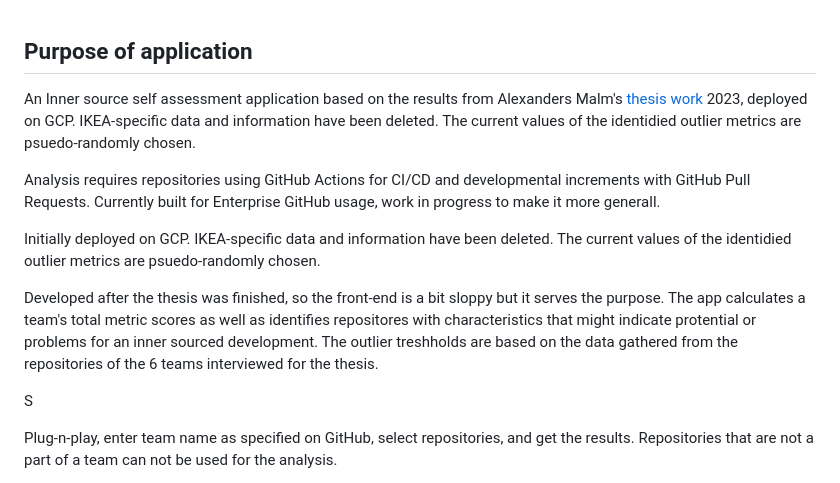
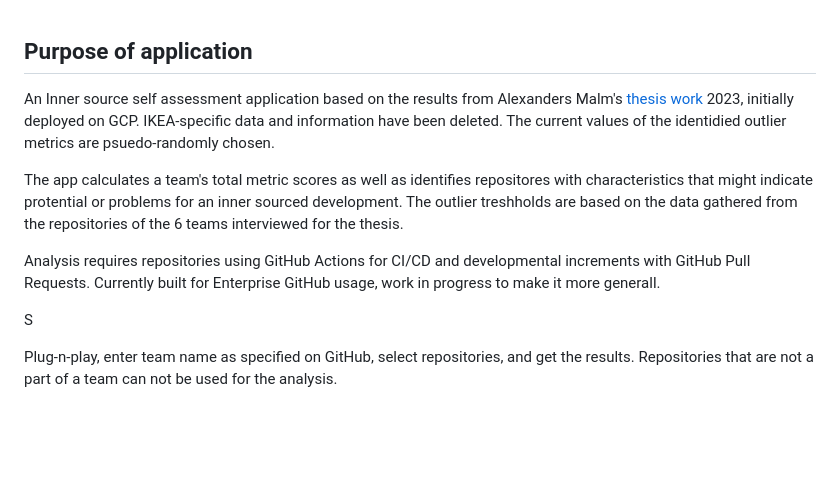
Before and after one commit to AlexanderMalm/InnerSource_metrics, a Markdown page: README.md, the part around the change. Drawn GitHub-style; blank space fills up the shorter version.

```diff
--- a/README.md
+++ b/README.md
@@ -1,13 +1,12 @@
 ## Purpose of application
 
-An Inner source self assessment application based on the results from Alexanders Malm's [thesis work](https://lup.lub.lu.se/student-papers/search/publication/9120709) 2023, deployed on GCP. IKEA-specific data and information have been deleted. The current values of the identidied outlier metrics are psuedo-randomly chosen.
+An Inner source self assessment application based on the results from Alexanders Malm's [thesis work](https://lup.lub.lu.se/student-papers/search/publication/9120709) 2023, initially deployed on GCP. IKEA-specific data and information have been deleted. The current values of the identidied outlier metrics are psuedo-randomly chosen.
+
+The app calculates a team's total metric scores as well as identifies repositores with characteristics that might indicate protential or problems for an inner sourced development. The outlier treshholds are based on the data gathered from the repositories of the 6 teams interviewed for the thesis.
+
 
 Analysis requires repositories using GitHub Actions for CI/CD and developmental increments with GitHub Pull Requests.
 Currently built for Enterprise GitHub usage, work in progress to make it more generall.
-
-Initially deployed on GCP. IKEA-specific data and information have been deleted. The current values of the identidied outlier metrics are psuedo-randomly chosen.
-
-Developed after the thesis was finished, so the front-end is a bit sloppy but it serves the purpose. The app calculates a team's total metric scores as well as identifies repositores with characteristics that might indicate protential or problems for an inner sourced development. The outlier treshholds are based on the data gathered from the repositories of the 6 teams interviewed for the thesis.
 
 S
 
```
